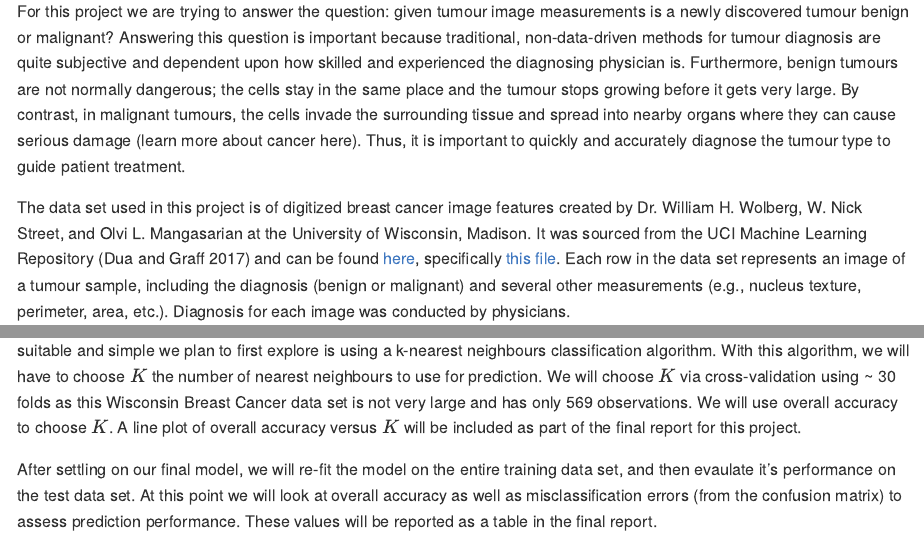
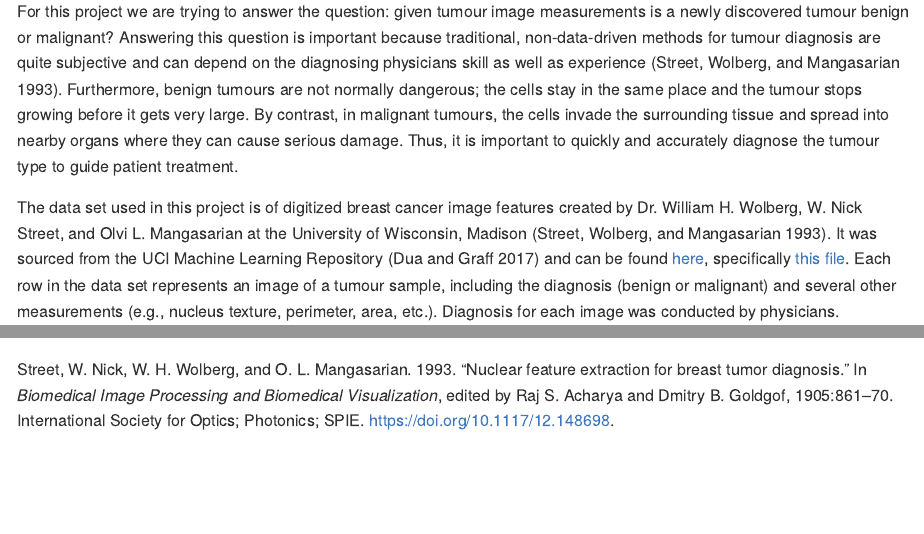
Before and after one commit to ttimbers/breast_cancer_predictor, an R Markdown document (README.Rmd): the page in a window 1100 px wide, from 320 px down, and a second part further down, joined at a grey line. Rendered offline with R 4.5, knitr and Pandoc, with nearby package versions.

Commit message:
cited original paper

```diff
--- a/README.Rmd
+++ b/README.Rmd
@@ -11,9 +11,9 @@ Demo of a data analysis project for DSCI 522 (Data Science workflows); a course
 
 ## Introduction
 
-For this project we are trying to answer the question: given tumour image measurements is a newly discovered tumour benign or malignant? Answering this question is important because traditional, non-data-driven methods for tumour diagnosis are quite subjective and dependent upon how skilled and experienced the diagnosing physician is. Furthermore, benign tumours are not normally dangerous; the cells stay in the same place and the tumour stops growing before it gets very large. By contrast, in malignant tumours, the cells invade the surrounding tissue and spread into nearby organs where they can cause serious damage (learn more about cancer here). Thus, it is important to quickly and accurately diagnose the tumour type to guide patient treatment.
+For this project we are trying to answer the question: given tumour image measurements is a newly discovered tumour benign or malignant? Answering this question is important because traditional, non-data-driven methods for tumour diagnosis are quite subjective and can depend on the diagnosing physicians skill as well as experience [@Streetetal]. Furthermore, benign tumours are not normally dangerous; the cells stay in the same place and the tumour stops growing before it gets very large. By contrast, in malignant tumours, the cells invade the surrounding tissue and spread into nearby organs where they can cause serious damage. Thus, it is important to quickly and accurately diagnose the tumour type to guide patient treatment.
 
-The data set used in this project is of digitized breast cancer image features created by Dr. William H. Wolberg, W. Nick Street, and Olvi L. Mangasarian at the University of Wisconsin, Madison.  It was sourced from the UCI Machine Learning Repository [@Dua2019] and can be found [here](https://archive.ics.uci.edu/ml/datasets/Breast+Cancer+Wisconsin+(Diagnostic)), specifically [this file](http://mlr.cs.umass.edu/ml/machine-learning-databases/breast-cancer-wisconsin/wdbc.data). Each row in the data set represents an image of a tumour sample, including the diagnosis (benign or malignant) and several other measurements (e.g., nucleus texture, perimeter, area, etc.). Diagnosis for each image was conducted by physicians.
+The data set used in this project is of digitized breast cancer image features created by Dr. William H. Wolberg, W. Nick Street, and Olvi L. Mangasarian at the University of Wisconsin, Madison [@Streetetal].  It was sourced from the UCI Machine Learning Repository [@Dua2019] and can be found [here](https://archive.ics.uci.edu/ml/datasets/Breast+Cancer+Wisconsin+(Diagnostic)), specifically [this file](http://mlr.cs.umass.edu/ml/machine-learning-databases/breast-cancer-wisconsin/wdbc.data). Each row in the data set represents an image of a tumour sample, including the diagnosis (benign or malignant) and several other measurements (e.g., nucleus texture, perimeter, area, etc.). Diagnosis for each image was conducted by physicians.
 
 To answer the predictive question posed above, we plan to build a predictive classification model. Before building our model we will partition the data into a training and test set (split 75%:25%) and perform exploratory data analysis to assess whether there is a strong class imbalance problem that we might need to address, as well as explore whether there are any predictors whose distribution looks very similar between the two classes, and thus we might omit from our analyis. The class counts will be presented as a table and used to inform whether we think there is a class imbalance problem. The predictor distributions across classes will be plotted as facetted (by predictor) ridge plots where the densities are coloured by class.
 
--- a/doc/breast_cancer_refs.bib
+++ b/doc/breast_cancer_refs.bib
@@ -5,3 +5,17 @@
   url = "http://archive.ics.uci.edu/ml",
   institution = "University of California, Irvine, School of Information and Computer Sciences"
 }
+
+@inproceedings{Streetetal,
+author = {W. Nick Street and W. H. Wolberg and O. L. Mangasarian},
+title = {{Nuclear feature extraction for breast tumor diagnosis}},
+volume = {1905},
+booktitle = {Biomedical Image Processing and Biomedical Visualization},
+editor = {Raj S. Acharya and Dmitry B. Goldgof},
+organization = {International Society for Optics and Photonics},
+publisher = {SPIE},
+pages = {861 -- 870},
+year = {1993},
+doi = {10.1117/12.148698},
+URL = {https://doi.org/10.1117/12.148698}
+}
```
Also changed, not shown: README.md.
